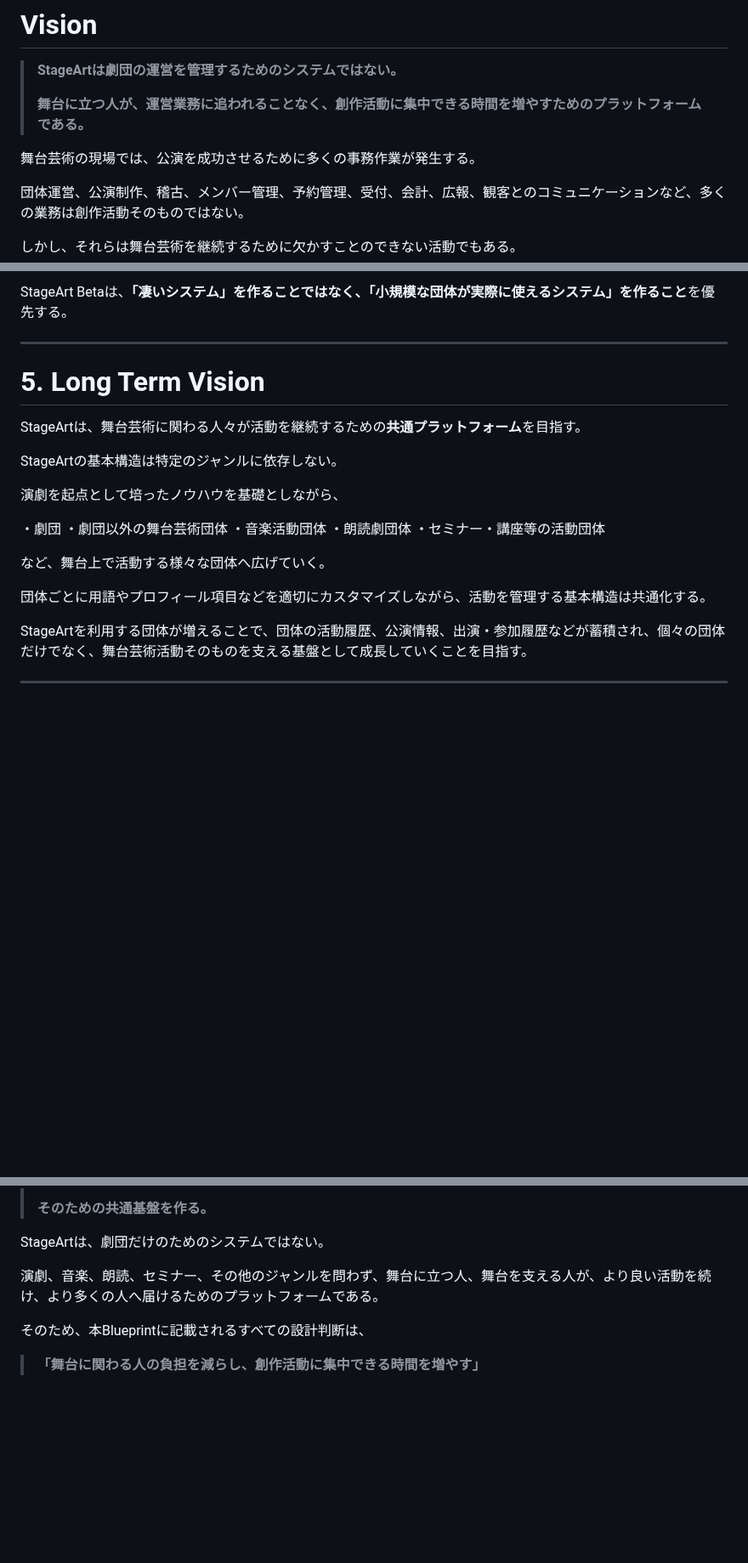
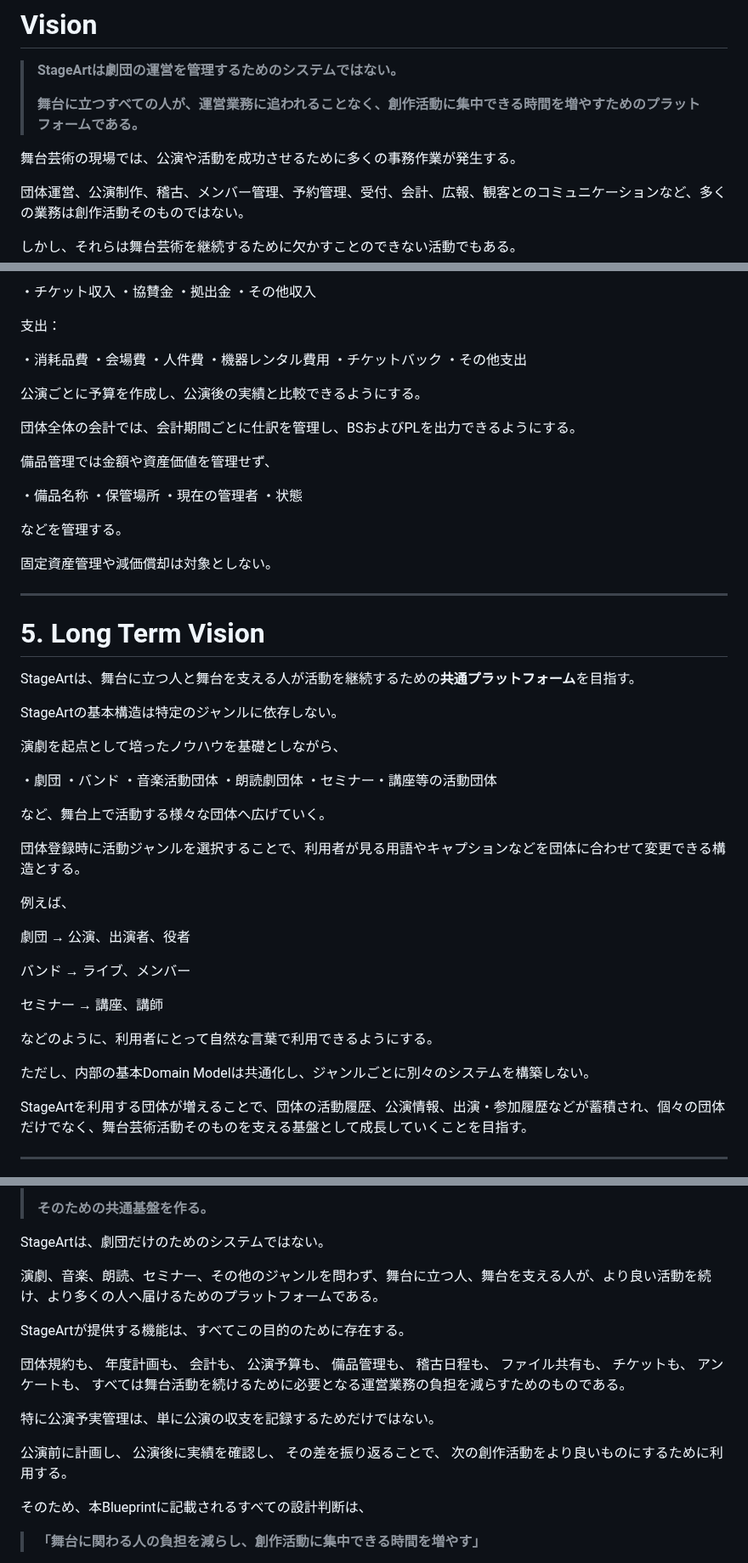
Before and after one commit to nisehatakiti/StageArt, a Markdown page: docs/01-Vision.md, 3 parts joined by grey strips. Shown at 85% size. Rendered like a GitHub page; blank space fills up the shorter version.

```diff
--- a/docs/01-Vision.md
+++ b/docs/01-Vision.md
@@ -26,9 +26,9 @@ StageArtでは実装よりも設計を優先する。
 
 > **StageArtは劇団の運営を管理するためのシステムではない。**
 >
-> **舞台に立つ人が、運営業務に追われることなく、創作活動に集中できる時間を増やすためのプラットフォームである。**
+> **舞台に立つすべての人が、運営業務に追われることなく、創作活動に集中できる時間を増やすためのプラットフォームである。**
 
-舞台芸術の現場では、公演を成功させるために多くの事務作業が発生する。
+舞台芸術の現場では、公演や活動を成功させるために多くの事務作業が発生する。
 
 団体運営、公演制作、稽古、メンバー管理、予約管理、受付、会計、広報、観客とのコミュニケーションなど、多くの業務は創作活動そのものではない。
 
@@ -148,25 +168,67 @@ Betaでは、以下のような大規模・高度な機能は対象としない
 
-StageArt Betaは、**「凄いシステム」を作ることではなく、「小規模な団体が実際に使えるシステム」を作ること**を優先する。
+・チケット収入
+・協賛金
+・拠出金
+・その他収入
+
+支出：
+
+・消耗品費
+・会場費
+・人件費
+・機器レンタル費用
+・チケットバック
+・その他支出
+
+公演ごとに予算を作成し、公演後の実績と比較できるようにする。
+
+団体全体の会計では、会計期間ごとに仕訳を管理し、BSおよびPLを出力できるようにする。
+
+備品管理では金額や資産価値を管理せず、
+
+・備品名称
+・保管場所
+・現在の管理者
+・状態
+
+などを管理する。
+
+固定資産管理や減価償却は対象としない。
 
 ---
 
 # 5. Long Term Vision
 
-StageArtは、舞台芸術に関わる人々が活動を継続するための**共通プラットフォーム**を目指す。
+StageArtは、舞台に立つ人と舞台を支える人が活動を継続するための**共通プラットフォーム**を目指す。
 
 StageArtの基本構造は特定のジャンルに依存しない。
 
 演劇を起点として培ったノウハウを基礎としながら、
 
 ・劇団
-・劇団以外の舞台芸術団体
+・バンド
 ・音楽活動団体
 ・朗読劇団体
 ・セミナー・講座等の活動団体
 
 など、舞台上で活動する様々な団体へ広げていく。
 
-団体ごとに用語やプロフィール項目などを適切にカスタマイズしながら、活動を管理する基本構造は共通化する。
+団体登録時に活動ジャンルを選択することで、利用者が見る用語やキャプションなどを団体に合わせて変更できる構造とする。
+
+例えば、
+
+劇団
+→ 公演、出演者、役者
+
+バンド
+→ ライブ、メンバー
+
+セミナー
+→ 講座、講師
+
+などのように、利用者にとって自然な言葉で利用できるようにする。
+
+ただし、内部の基本Domain Modelは共通化し、ジャンルごとに別々のシステムを構築しない。
 
 StageArtを利用する団体が増えることで、団体の活動履歴、公演情報、出演・参加履歴などが蓄積され、個々の団体だけでなく、舞台芸術活動そのものを支える基盤として成長していくことを目指す。
 
@@ -184,6 +246,26 @@ StageArtは、劇団だけのためのシステムではない。
 
 演劇、音楽、朗読、セミナー、その他のジャンルを問わず、舞台に立つ人、舞台を支える人が、より良い活動を続け、より多くの人へ届けるためのプラットフォームである。
 
+StageArtが提供する機能は、すべてこの目的のために存在する。
+
+団体規約も、
+年度計画も、
+会計も、
+公演予算も、
+備品管理も、
+稽古日程も、
+ファイル共有も、
+チケットも、
+アンケートも、
+すべては舞台活動を続けるために必要となる運営業務の負担を減らすためのものである。
+
+特に公演予実管理は、単に公演の収支を記録するためだけではない。
+
+公演前に計画し、
+公演後に実績を確認し、
+その差を振り返ることで、
+次の創作活動をより良いものにするために利用する。
+
 そのため、本Blueprintに記載されるすべての設計判断は、
 
 > **「舞台に関わる人の負担を減らし、創作活動に集中できる時間を増やす」**
```
Also changed, not shown: other parts of docs/01-Vision.md (+40 -20 lines).
